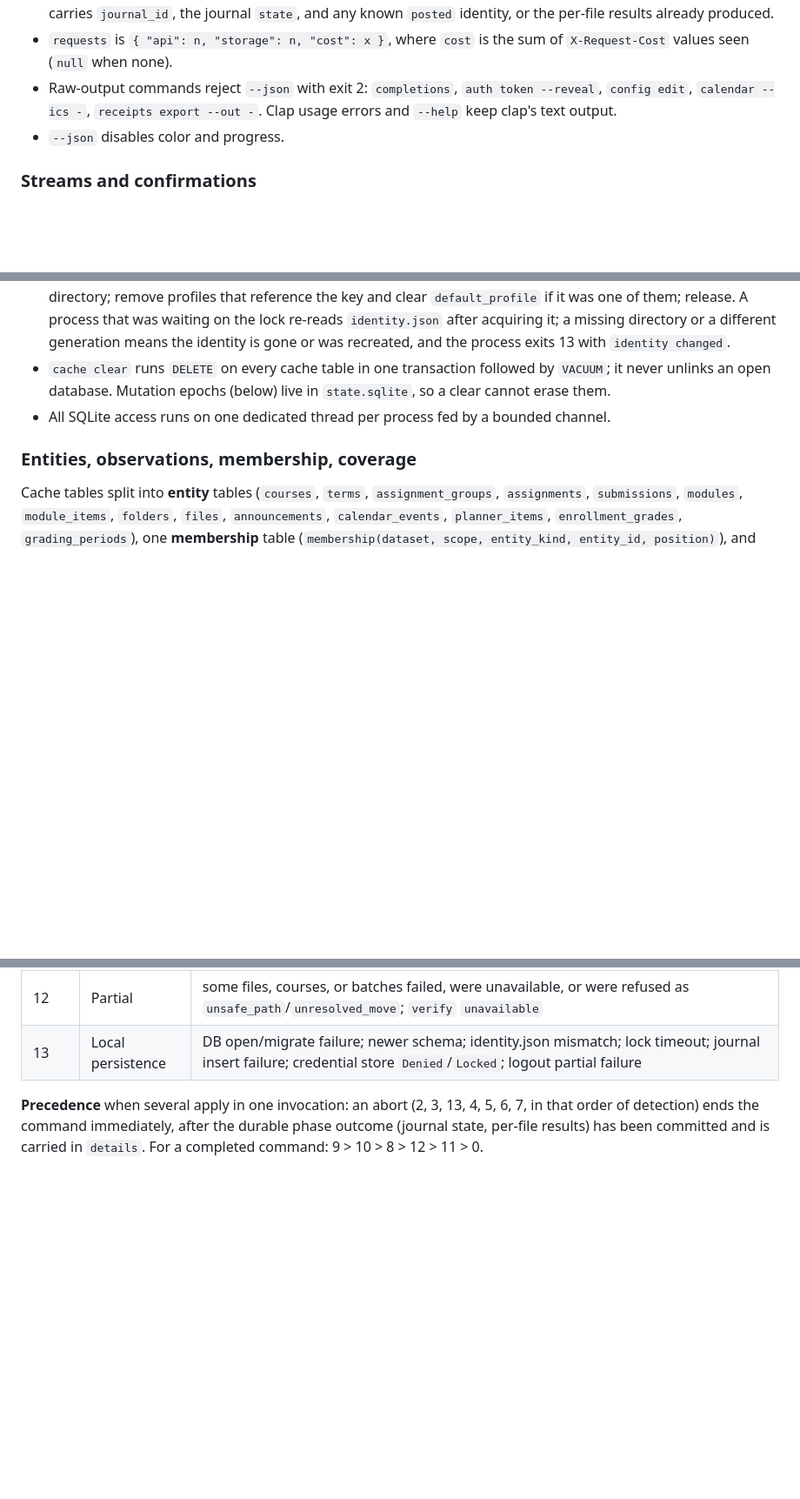
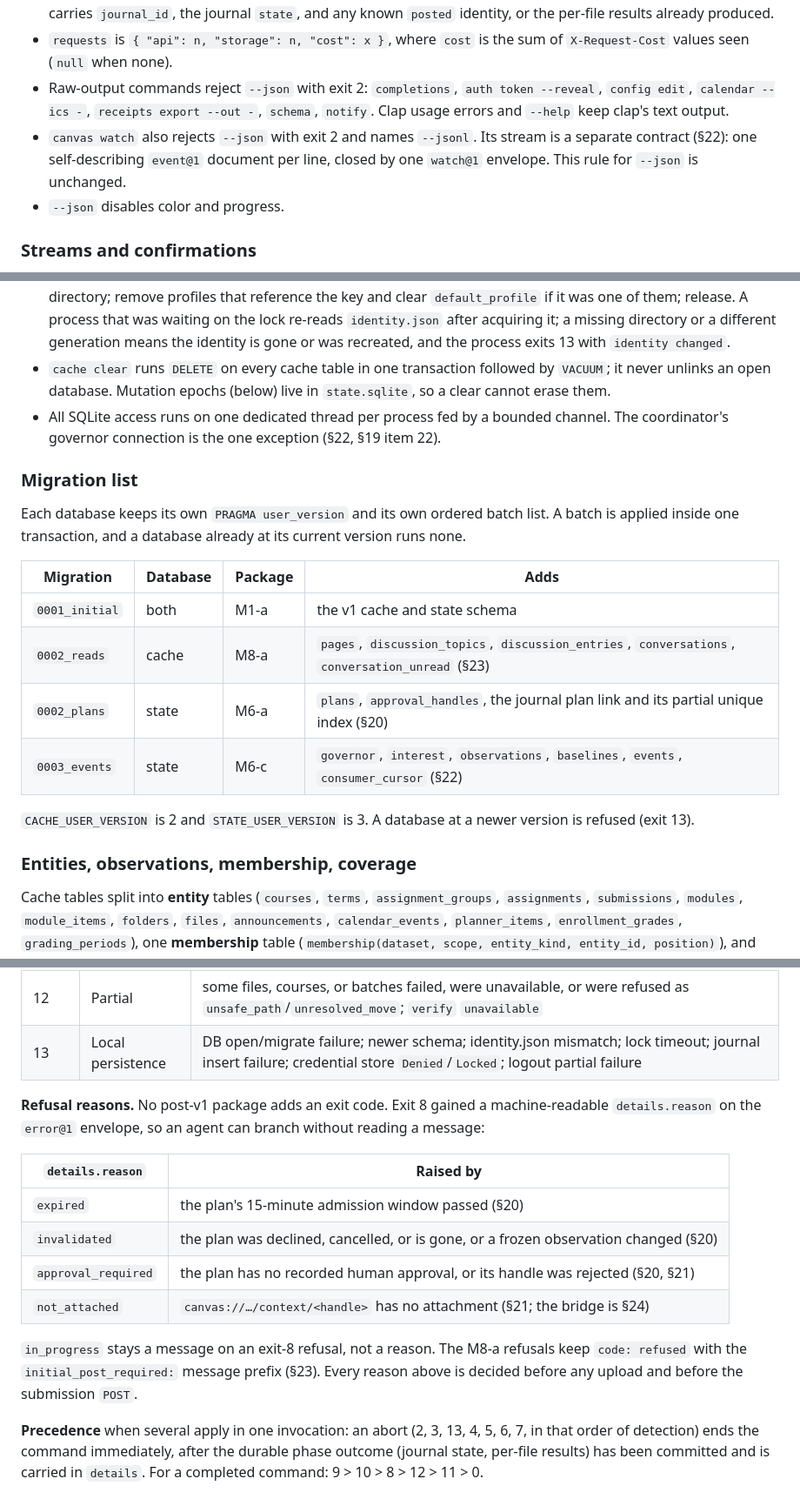
Before and after one commit to uguryildirim24/canvas-cli, a Markdown page: docs/SPEC.md, 3 parts joined by grey strips. Shown at 87% size. Drawn GitHub-style; blank space fills up the shorter version.

```diff
--- a/docs/SPEC.md
+++ b/docs/SPEC.md
@@ -228,7 +256,8 @@ Rules:
 - `profile` and `identity` are `null` for class-A commands and for errors raised before identity selection.
 - `outcome` is `ok`, `partial`, `recovery`, `mismatch`, `refused`, or `error`; `exit` is the process exit code (§14). On `error`, `result` is `{ "code": "auth", "message": "…", "http_status": 401, "server_errors": [], "details": {} }` and the schema is `canvas-cli/error@1`. When an error aborts a command after a durable side effect, `details` carries `journal_id`, the journal `state`, and any known `posted` identity, or the per-file results already produced.
 - `requests` is `{ "api": n, "storage": n, "cost": x }`, where `cost` is the sum of `X-Request-Cost` values seen (`null` when none).
-- Raw-output commands reject `--json` with exit 2: `completions`, `auth token --reveal`, `config edit`, `calendar --ics -`, `receipts export --out -`. Clap usage errors and `--help` keep clap's text output.
+- Raw-output commands reject `--json` with exit 2: `completions`, `auth token --reveal`, `config edit`, `calendar --ics -`, `receipts export --out -`, `schema`, `notify`. Clap usage errors and `--help` keep clap's text output.
+- `canvas watch` also rejects `--json` with exit 2 and names `--jsonl`. Its stream is a separate contract (§22): one self-describing `event@1` document per line, closed by one `watch@1` envelope. This rule for `--json` is unchanged.
 - `--json` disables color and progress.
 
 ### Streams and confirmations
@@ -366,7 +404,20 @@ Precedence: defaults → `config.toml` → `CANVAS_*` env → flags, via `figmen
 - **Identity lock.** Every process that opens an identity takes a **shared** lock on `<data root>/locks/<identity-key>.lock` for its lifetime, then verifies `identity.json` (origin, user id, key, generation) and keeps the generation in memory. The lock file is never deleted.
 - **Identity removal** (`identity remove`): take the identity lock **exclusively** (5 s timeout, else exit 13); re-read `identity.json`; delete credential entries (any failure → exit 13, nothing else removed); delete the identity directory; remove profiles that reference the key and clear `default_profile` if it was one of them; release. A process that was waiting on the lock re-reads `identity.json` after acquiring it; a missing directory or a different generation means the identity is gone or was recreated, and the process exits 13 with `identity changed`.
 - `cache clear` runs `DELETE` on every cache table in one transaction followed by `VACUUM`; it never unlinks an open database. Mutation epochs (below) live in `state.sqlite`, so a clear cannot erase them.
-- All SQLite access runs on one dedicated thread per process fed by a bounded channel.
+- All SQLite access runs on one dedicated thread per process fed by a bounded channel. The coordinator's governor connection is the one exception (§22, §19 item 22).
+
+### Migration list
+
+Each database keeps its own `PRAGMA user_version` and its own ordered batch list. A batch is applied inside one transaction, and a database already at its current version runs none.
+
+| Migration | Database | Package | Adds |
+|---|---|---|---|
+| `0001_initial` | both | M1-a | the v1 cache and state schema |
+| `0002_reads` | cache | M8-a | `pages`, `discussion_topics`, `discussion_entries`, `conversations`, `conversation_unread` (§23) |
+| `0002_plans` | state | M6-a | `plans`, `approval_handles`, the journal plan link and its partial unique index (§20) |
+| `0003_events` | state | M6-c | `governor`, `interest`, `observations`, `baselines`, `events`, `consumer_cursor` (§22) |
+
+`CACHE_USER_VERSION` is 2 and `STATE_USER_VERSION` is 3. A database at a newer version is refused (exit 13).
 
 ### Entities, observations, membership, coverage
 
@@ -652,6 +710,17 @@ Single-invocation rule: exactly one JSON envelope (§7). Aborts use the `error`
 | 11 | Cancelled | user answered no, or Ctrl-C at a confirmation |
 | 12 | Partial | some files, courses, or batches failed, were unavailable, or were refused as `unsafe_path`/`unresolved_move`; `verify` `unavailable` |
 | 13 | Local persistence | DB open/migrate failure; newer schema; identity.json mismatch; lock timeout; journal insert failure; credential store `Denied`/`Locked`; logout partial failure |
+
+**Refusal reasons.** No post-v1 package adds an exit code. Exit 8 gained a machine-readable `details.reason` on the `error@1` envelope, so an agent can branch without reading a message:
+
+| `details.reason` | Raised by |
+|---|---|
+| `expired` | the plan's 15-minute admission window passed (§20) |
+| `invalidated` | the plan was declined, cancelled, or is gone, or a frozen observation changed (§20) |
+| `approval_required` | the plan has no recorded human approval, or its handle was rejected (§20, §21) |
+| `not_attached` | `canvas://…/context/<handle>` has no attachment (§21; the bridge is §24) |
+
+`in_progress` stays a message on an exit-8 refusal, not a reason. The M8-a refusals keep `code: refused` with the `initial_post_required:` message prefix (§23). Every reason above is decided before any upload and before the submission `POST`.
 
 **Precedence** when several apply in one invocation: an abort (2, 3, 13, 4, 5, 6, 7, in that order of detection) ends the command immediately, after the durable phase outcome (journal state, per-file results) has been committed and is carried in `details`. For a completed command: 9 > 10 > 8 > 12 > 11 > 0.
 
```
Also changed, not shown: other parts of docs/SPEC.md (+49 -5 lines).
